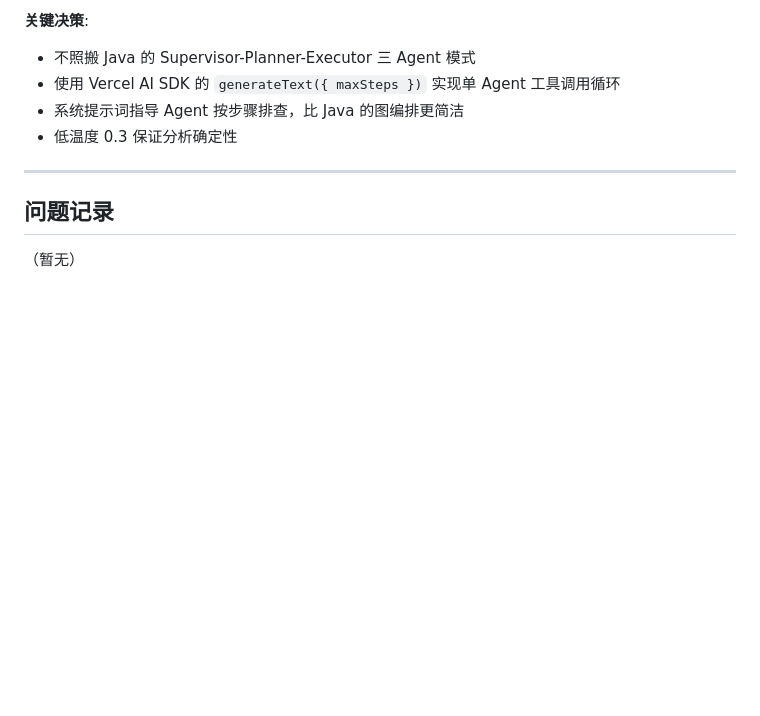
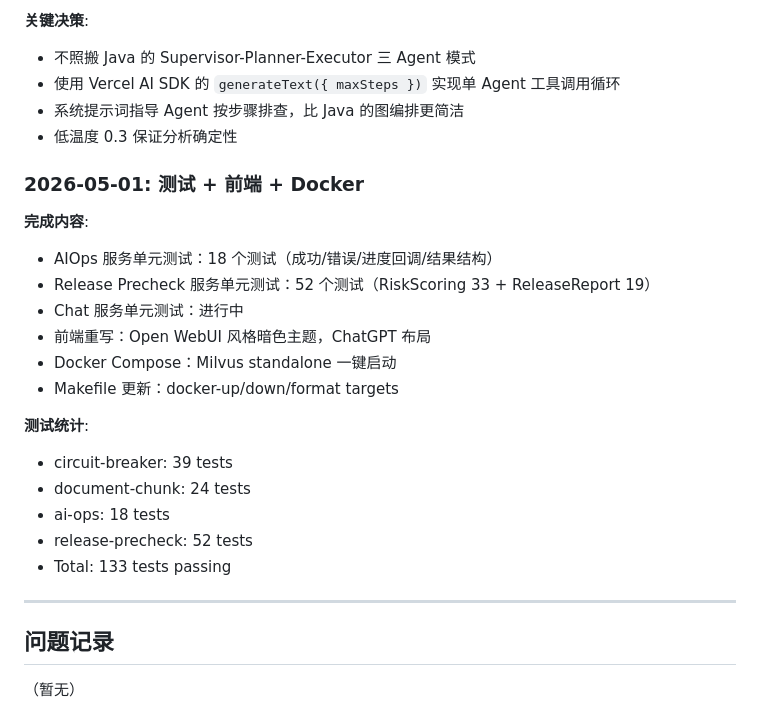
Before and after one commit to kisara115522/Opus-Agent, a Markdown page: docs/MIGRATION_LOG.md, the part around the change. Rendered like a GitHub page; blank space fills up the shorter version.

Commit message:
docs: update migration log with test and frontend progress
Co-Authored-By: Claude Opus 4.7 <noreply@anthropic.com>

```diff
--- a/docs/MIGRATION_LOG.md
+++ b/docs/MIGRATION_LOG.md
@@ -244,6 +244,23 @@
 - 系统提示词指导 Agent 按步骤排查，比 Java 的图编排更简洁
 - 低温度 0.3 保证分析确定性
 
+### 2026-05-01: 测试 + 前端 + Docker
+
+**完成内容**:
+- AIOps 服务单元测试：18 个测试（成功/错误/进度回调/结果结构）
+- Release Precheck 服务单元测试：52 个测试（RiskScoring 33 + ReleaseReport 19）
+- Chat 服务单元测试：进行中
+- 前端重写：Open WebUI 风格暗色主题，ChatGPT 布局
+- Docker Compose：Milvus standalone 一键启动
+- Makefile 更新：docker-up/down/format targets
+
+**测试统计**:
+- circuit-breaker: 39 tests
+- document-chunk: 24 tests
+- ai-ops: 18 tests
+- release-precheck: 52 tests
+- Total: 133 tests passing
+
 ---
 
 ## 问题记录
```
